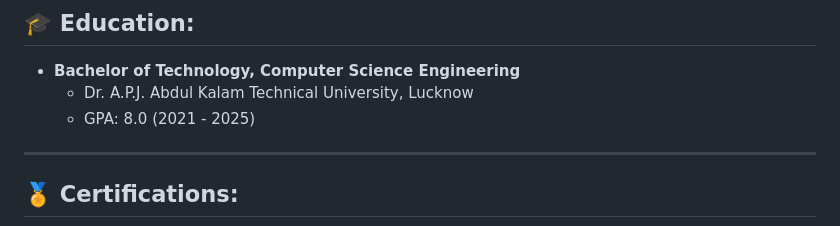
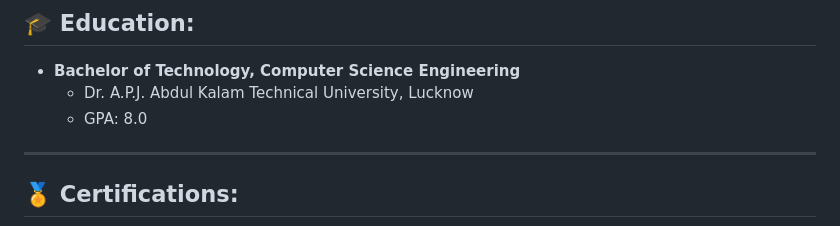
Before and after one commit to mridulgoel03/mridulgoel03, a Markdown page: README.md, the part around the change. Rendered like a GitHub page.

Commit message:
Remove redundant year range from GPA section

```diff
--- a/README.md
+++ b/README.md
@@ -38,7 +38,7 @@
 ## 🎓 Education:
 - **Bachelor of Technology, Computer Science Engineering**
   - Dr. A.P.J. Abdul Kalam Technical University, Lucknow
-  - GPA: 8.0 (2021 - 2025)
+  - GPA: 8.0
 
 ---
 
```
